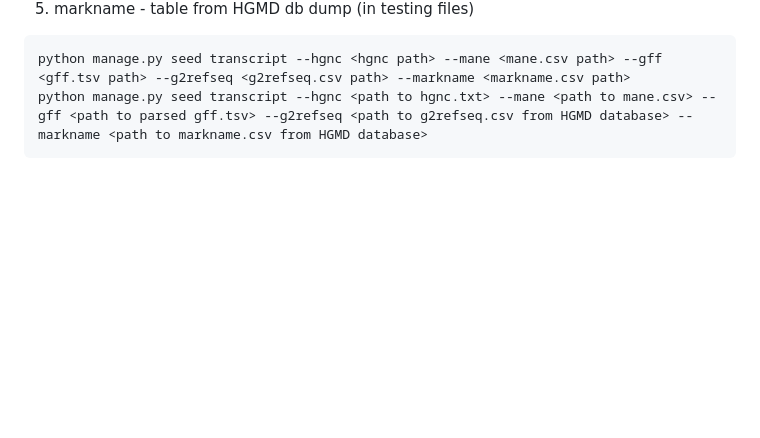
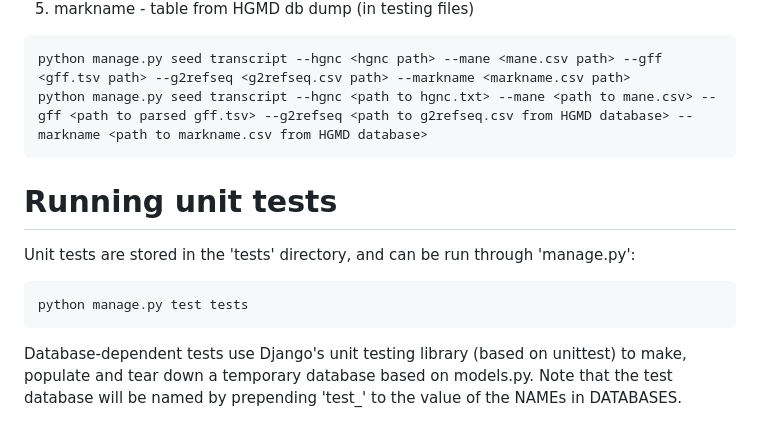
Before and after one commit to eastgenomics/eris, a Markdown page: README.md, the part around the change. GitHub-like rendering; blank space fills up the shorter version.

Commit message:
Added information on how to run unit tests

````diff
--- a/README.md
+++ b/README.md
@@ -155,3 +155,12 @@ This command required 5 files:
 python manage.py seed transcript --hgnc <hgnc path> --mane <mane.csv path> --gff <gff.tsv path> --g2refseq <g2refseq.csv path> --markname <markname.csv path>
 python manage.py seed transcript --hgnc <path to hgnc.txt> --mane <path to mane.csv> --gff <path to parsed gff.tsv> --g2refseq <path to g2refseq.csv from HGMD database> --markname <path to markname.csv from HGMD database>
 ```
+
+
+# Running unit tests
+
+Unit tests are stored in the 'tests' directory, and can be run through 'manage.py':
+```
+python manage.py test tests
+```
+Database-dependent tests use Django's unit testing library (based on unittest) to make, populate and tear down a temporary database based on models.py. Note that the test database will be named by prepending 'test_' to the value of the NAMEs in DATABASES.
````
